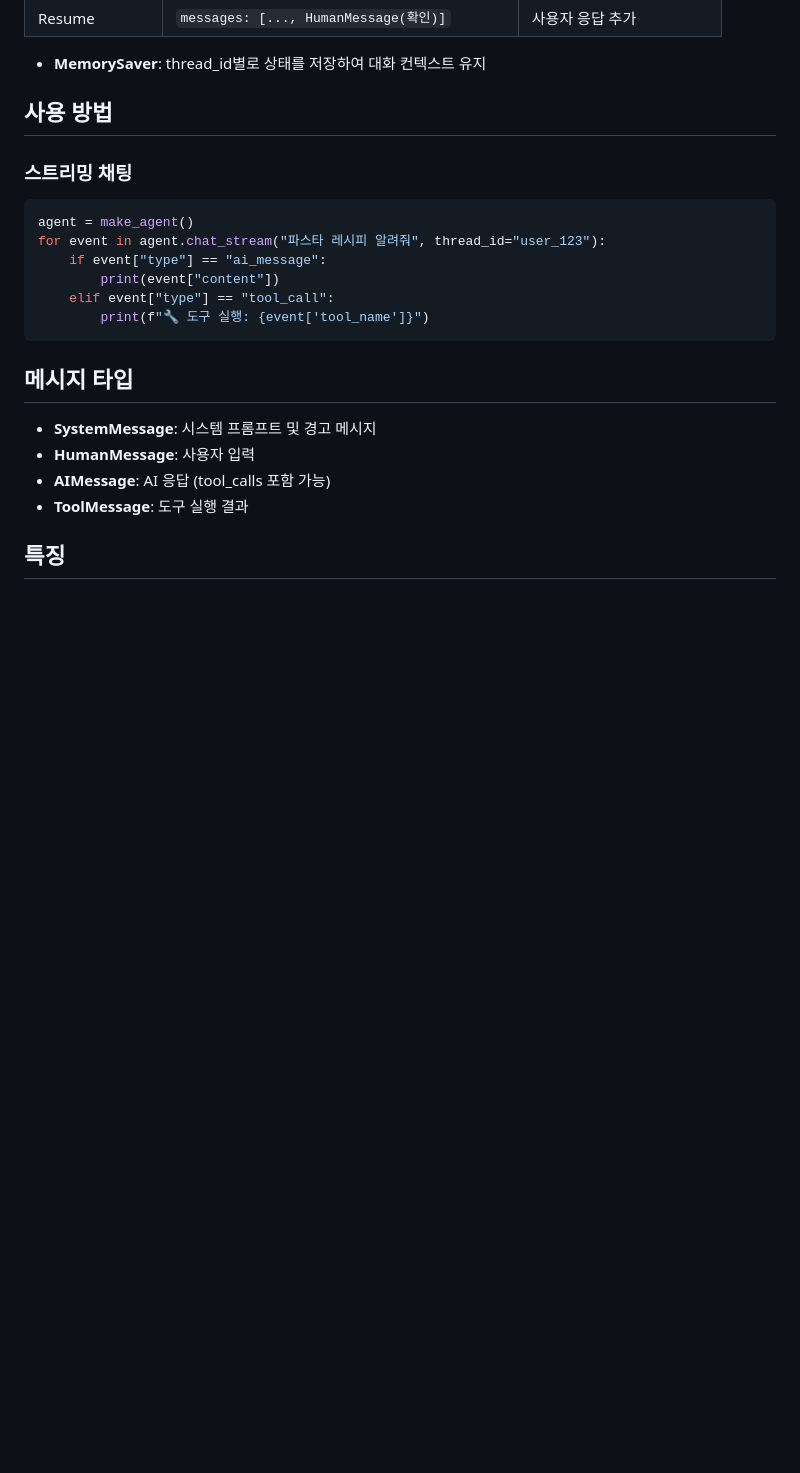
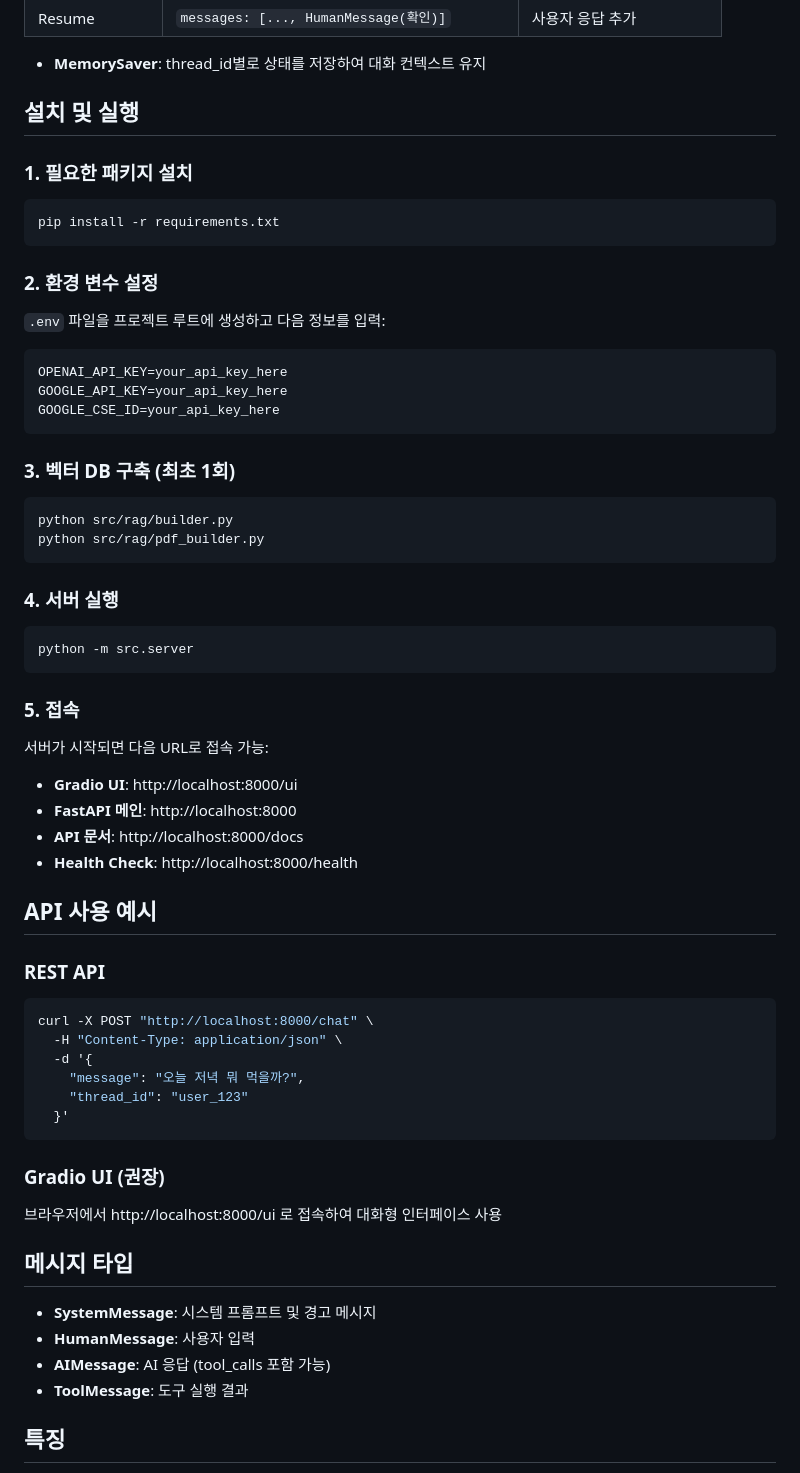
Before and after one commit to Mogoldong/final-project-AI, a Markdown page: README.md, the part around the change printed below. Rendered like a GitHub page; blank space fills up the shorter version.

````diff
--- a/README.md
+++ b/README.md
@@ -130,17 +128,53 @@ class AgentState(TypedDict):
 
 - **MemorySaver**: thread_id별로 상태를 저장하여 대화 컨텍스트 유지
 
-## 사용 방법
+## 설치 및 실행
 
-### 스트리밍 채팅
-```python
-agent = make_agent()
-for event in agent.chat_stream("파스타 레시피 알려줘", thread_id="user_123"):
-    if event["type"] == "ai_message":
-        print(event["content"])
-    elif event["type"] == "tool_call":
-        print(f"🔧 도구 실행: {event['tool_name']}")
+### 1. 필요한 패키지 설치
+```bash
+pip install -r requirements.txt
 ```
+
+### 2. 환경 변수 설정
+`.env` 파일을 프로젝트 루트에 생성하고 다음 정보를 입력:
+```bash
+OPENAI_API_KEY=your_api_key_here
+GOOGLE_API_KEY=your_api_key_here
+GOOGLE_CSE_ID=your_api_key_here
+```
+
+### 3. 벡터 DB 구축 (최초 1회)
+```bash
+python src/rag/builder.py
+python src/rag/pdf_builder.py
+```
+
+### 4. 서버 실행
+```bash
+python -m src.server
+```
+
+### 5. 접속
+서버가 시작되면 다음 URL로 접속 가능:
+- **Gradio UI**: http://localhost:8000/ui
+- **FastAPI 메인**: http://localhost:8000
+- **API 문서**: http://localhost:8000/docs
+- **Health Check**: http://localhost:8000/health
+
+## API 사용 예시
+
+### REST API
+```bash
+curl -X POST "http://localhost:8000/chat" \
+  -H "Content-Type: application/json" \
+  -d '{
+    "message": "오늘 저녁 뭐 먹을까?",
+    "thread_id": "user_123"
+  }'
+```
+
+### Gradio UI (권장)
+브라우저에서 http://localhost:8000/ui 로 접속하여 대화형 인터페이스 사용
 
 ## 메시지 타입
 
````
Also changed, not shown: other parts of README.md (+16 -8 lines).
